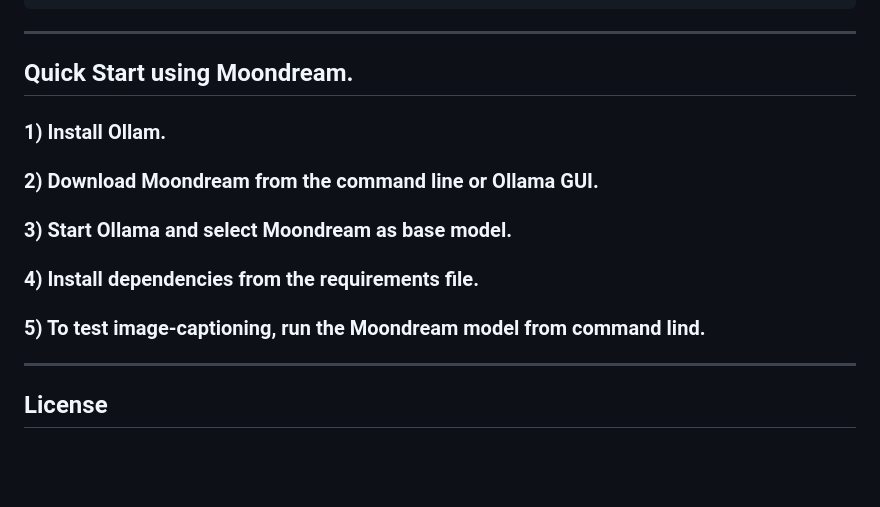
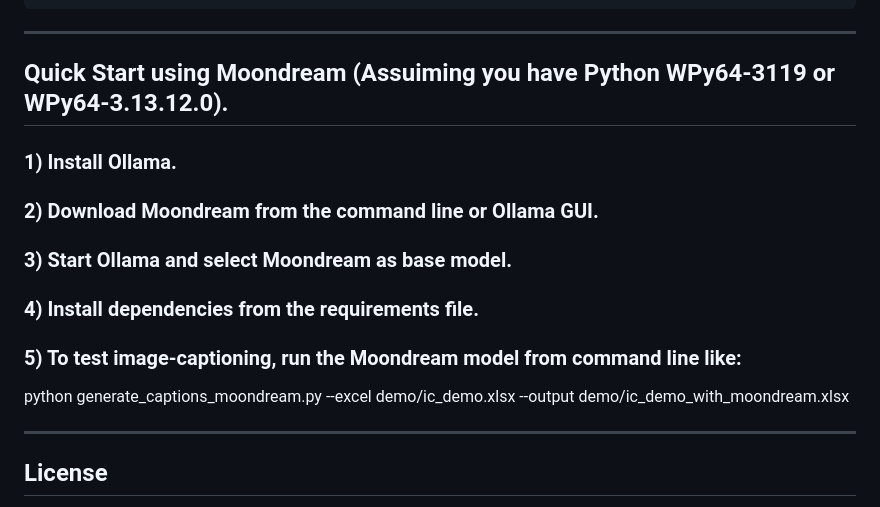
Before and after one commit to ohamed/image-captioning, a Markdown page: readme.md, the part around the change. Rendered like a GitHub page; blank space fills up the shorter version.

```diff
--- a/readme.md
+++ b/readme.md
@@ -240,9 +240,9 @@ image-captioning/
 
 ---
 
-## Quick Start using Moondream.
+## Quick Start using Moondream (Assuiming you have Python WPy64-3119 or WPy64-3.13.12.0).
 
-### 1) Install Ollam.
+### 1) Install Ollama.
 
 ### 2) Download Moondream from the command line or Ollama GUI.
 
@@ -250,7 +250,9 @@ image-captioning/
 
 ### 4) Install dependencies from the requirements file.
 
-### 5) To test image-captioning, run the Moondream model from command lind.
+### 5) To test image-captioning, run the Moondream model from command line like:
+python generate_captions_moondream.py --excel demo/ic_demo.xlsx --output demo/ic_demo_with_moondream.xlsx
+
 
 ---
 
```
